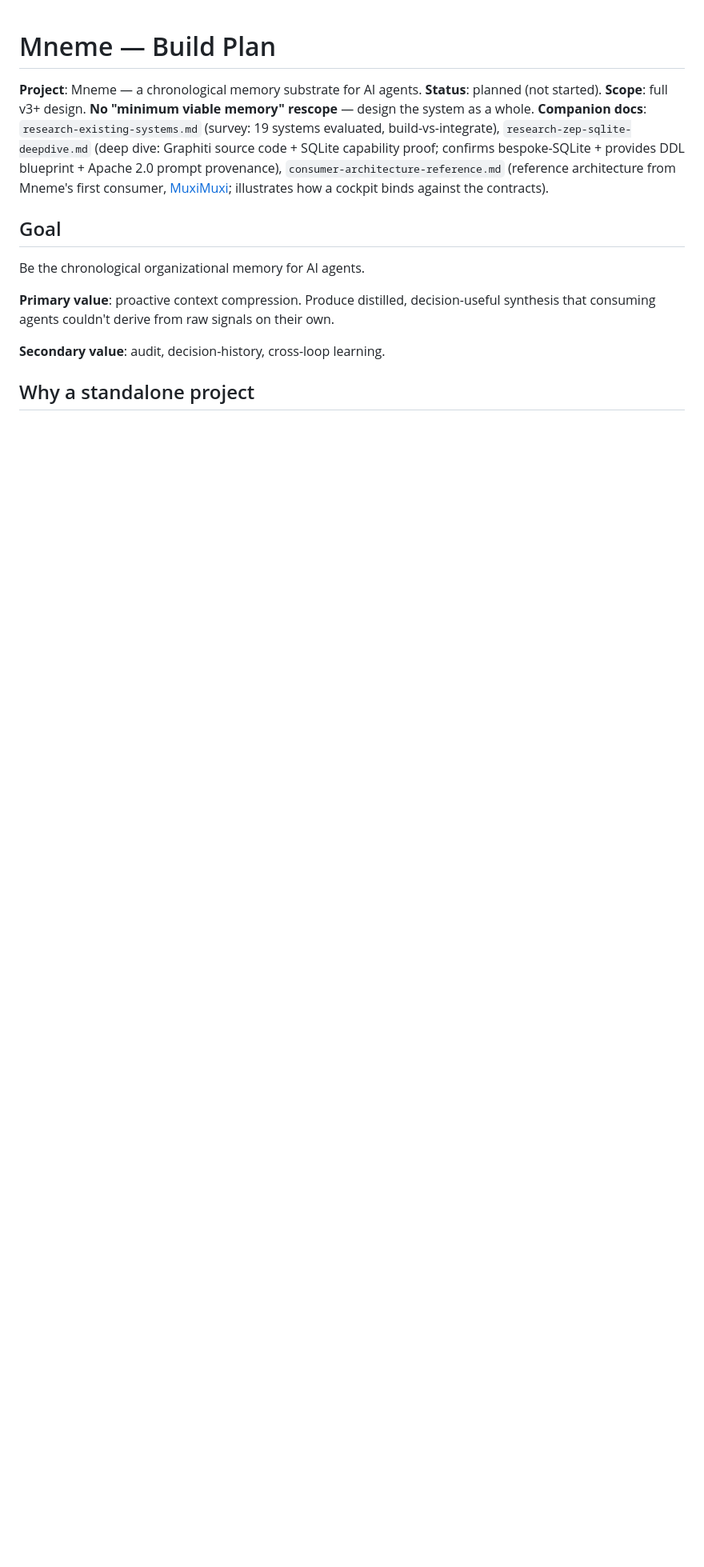
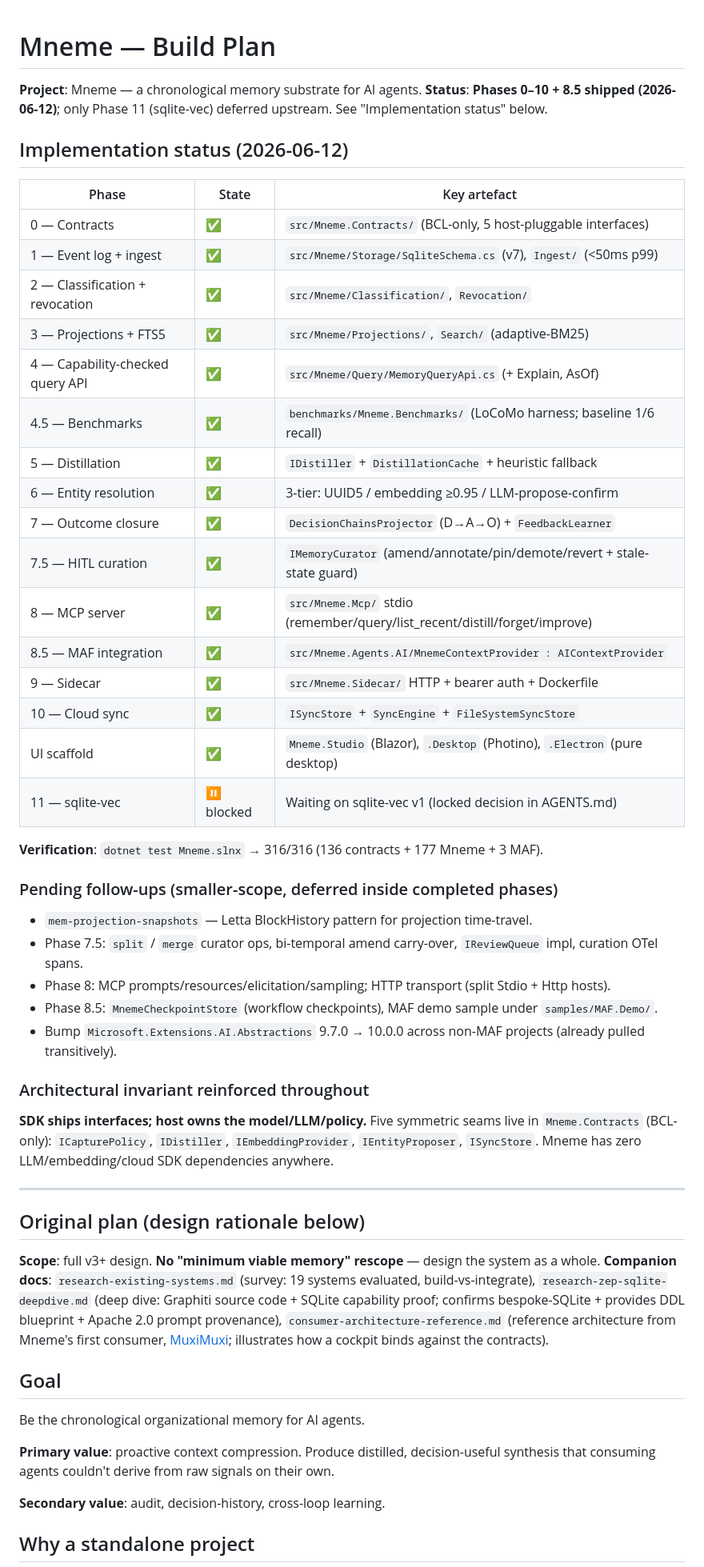
Before and after one commit to sargemonkey/mneme, a Markdown page: plans/plan.md, the part around the change. Shown at 80% size. Drawn GitHub-style; blank space fills up the shorter version.

Commit message:
docs(plans): add implementation-status table reflecting Phases 0-10 + 8.5 shipped
Co-authored-by: Copilot <223556219+Copilot@users.noreply.github.com>

```diff
--- a/plans/plan.md
+++ b/plans/plan.md
@@ -1,7 +1,49 @@
 # Mneme — Build Plan
 
 **Project**: Mneme — a chronological memory substrate for AI agents.
-**Status**: planned (not started).
+**Status**: **Phases 0–10 + 8.5 shipped (2026-06-12)**; only Phase 11
+(sqlite-vec) deferred upstream. See "Implementation status" below.
+
+## Implementation status (2026-06-12)
+
+| Phase | State | Key artefact |
+|---|---|---|
+| 0 — Contracts | ✅ | `src/Mneme.Contracts/` (BCL-only, 5 host-pluggable interfaces) |
+| 1 — Event log + ingest | ✅ | `src/Mneme/Storage/SqliteSchema.cs` (v7), `Ingest/` (<50ms p99) |
+| 2 — Classification + revocation | ✅ | `src/Mneme/Classification/`, `Revocation/` |
+| 3 — Projections + FTS5 | ✅ | `src/Mneme/Projections/`, `Search/` (adaptive-BM25) |
+| 4 — Capability-checked query API | ✅ | `src/Mneme/Query/MemoryQueryApi.cs` (+ Explain, AsOf) |
+| 4.5 — Benchmarks | ✅ | `benchmarks/Mneme.Benchmarks/` (LoCoMo harness; baseline 1/6 recall) |
+| 5 — Distillation | ✅ | `IDistiller` + `DistillationCache` + heuristic fallback |
+| 6 — Entity resolution | ✅ | 3-tier: UUID5 / embedding ≥0.95 / LLM-propose-confirm |
+| 7 — Outcome closure | ✅ | `DecisionChainsProjector` (D→A→O) + `FeedbackLearner` |
+| 7.5 — HITL curation | ✅ | `IMemoryCurator` (amend/annotate/pin/demote/revert + stale-state guard) |
+| 8 — MCP server | ✅ | `src/Mneme.Mcp/` stdio (remember/query/list_recent/distill/forget/improve) |
+| 8.5 — MAF integration | ✅ | `src/Mneme.Agents.AI/MnemeContextProvider : AIContextProvider` |
+| 9 — Sidecar | ✅ | `src/Mneme.Sidecar/` HTTP + bearer auth + Dockerfile |
+| 10 — Cloud sync | ✅ | `ISyncStore` + `SyncEngine` + `FileSystemSyncStore` |
+| UI scaffold | ✅ | `Mneme.Studio` (Blazor), `.Desktop` (Photino), `.Electron` (pure desktop) |
+| 11 — sqlite-vec | ⏸ blocked | Waiting on sqlite-vec v1 (locked decision in AGENTS.md) |
+
+**Verification**: `dotnet test Mneme.slnx` → 316/316 (136 contracts + 177 Mneme + 3 MAF).
+
+### Pending follow-ups (smaller-scope, deferred inside completed phases)
+- `mem-projection-snapshots` — Letta BlockHistory pattern for projection time-travel.
+- Phase 7.5: `split` / `merge` curator ops, bi-temporal amend carry-over, `IReviewQueue` impl, curation OTel spans.
+- Phase 8: MCP prompts/resources/elicitation/sampling; HTTP transport (split Stdio + Http hosts).
+- Phase 8.5: `MnemeCheckpointStore` (workflow checkpoints), MAF demo sample under `samples/MAF.Demo/`.
+- Bump `Microsoft.Extensions.AI.Abstractions` 9.7.0 → 10.0.0 across non-MAF projects (already pulled transitively).
+
+### Architectural invariant reinforced throughout
+**SDK ships interfaces; host owns the model/LLM/policy.** Five symmetric
+seams live in `Mneme.Contracts` (BCL-only): `ICapturePolicy`,
+`IDistiller`, `IEmbeddingProvider`, `IEntityProposer`, `ISyncStore`.
+Mneme has zero LLM/embedding/cloud SDK dependencies anywhere.
+
+---
+
+## Original plan (design rationale below)
+
 **Scope**: full v3+ design. **No "minimum viable memory" rescope** — design
 the system as a whole.
 **Companion docs**:
```
